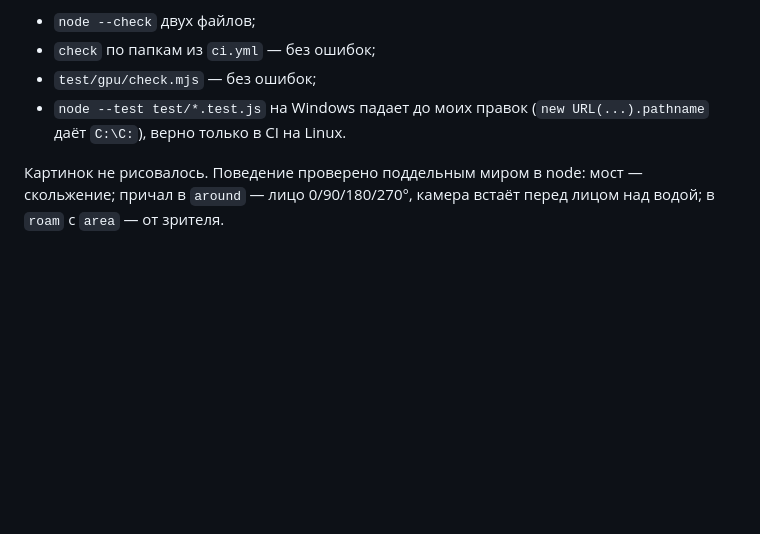
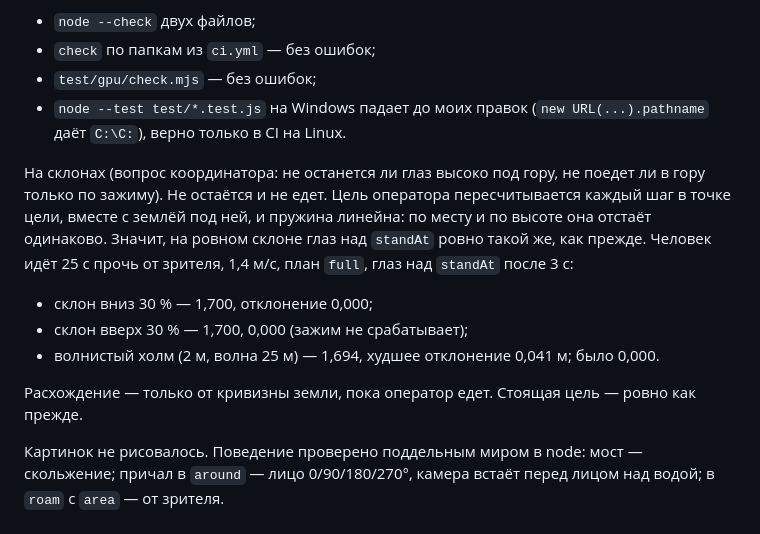
Before and after one commit to moood-me/moood, a Markdown page: docs/history/2026-10-29-camera-water.md, the part around the change. Rendered like a GitHub page; blank space fills up the shorter version.

Commit message:
History note: the operator on slopes measured (down, up, a rolling hill)
Co-Authored-By: Claude Opus 5.5 <noreply@anthropic.com>

```diff
--- a/docs/history/2026-10-29-camera-water.md
+++ b/docs/history/2026-10-29-camera-water.md
@@ -64,5 +64,15 @@
 - `node --test test/*.test.js` на Windows падает до моих правок (`new URL(...).pathname` даёт `C:\C:`), верно
   только в CI на Linux.
 
+На склонах (вопрос координатора: не останется ли глаз высоко под гору, не поедет ли в гору только по зажиму).
+Не остаётся и не едет. Цель оператора пересчитывается каждый шаг в точке цели, вместе с землёй под ней, и пружина
+линейна: по месту и по высоте она отстаёт одинаково. Значит, на ровном склоне глаз над `standAt` ровно такой же, как
+прежде. Человек идёт 25 с прочь от зрителя, 1,4 м/с, план `full`, глаз над `standAt` после 3 с:
+- склон вниз 30 % — 1,700, отклонение 0,000;
+- склон вверх 30 % — 1,700, 0,000 (зажим не срабатывает);
+- волнистый холм (2 м, волна 25 м) — 1,694, худшее отклонение 0,041 м; было 0,000.
+
+Расхождение — только от кривизны земли, пока оператор едет. Стоящая цель — ровно как прежде.
+
 Картинок не рисовалось. Поведение проверено поддельным миром в node: мост — скольжение; причал в `around` — лицо
 0/90/180/270°, камера встаёт перед лицом над водой; в `roam` с `area` — от зрителя.
```
